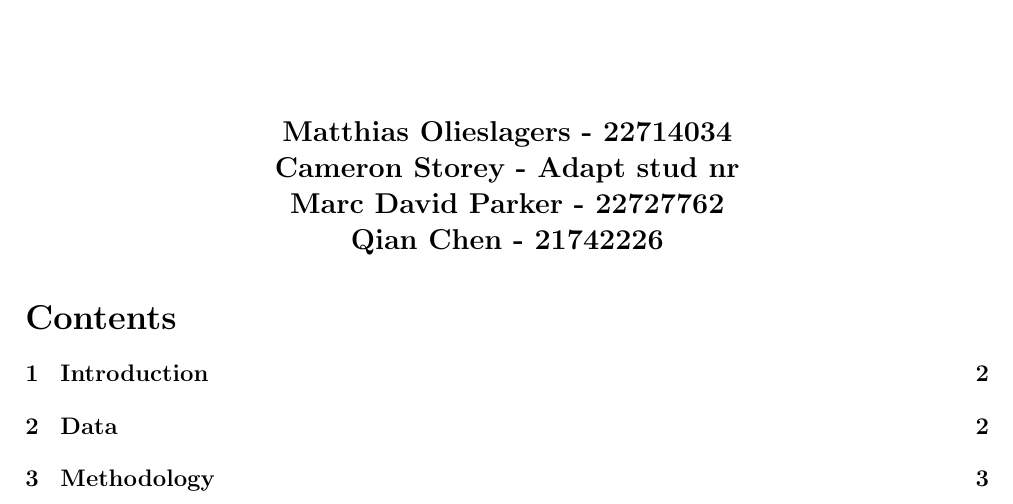
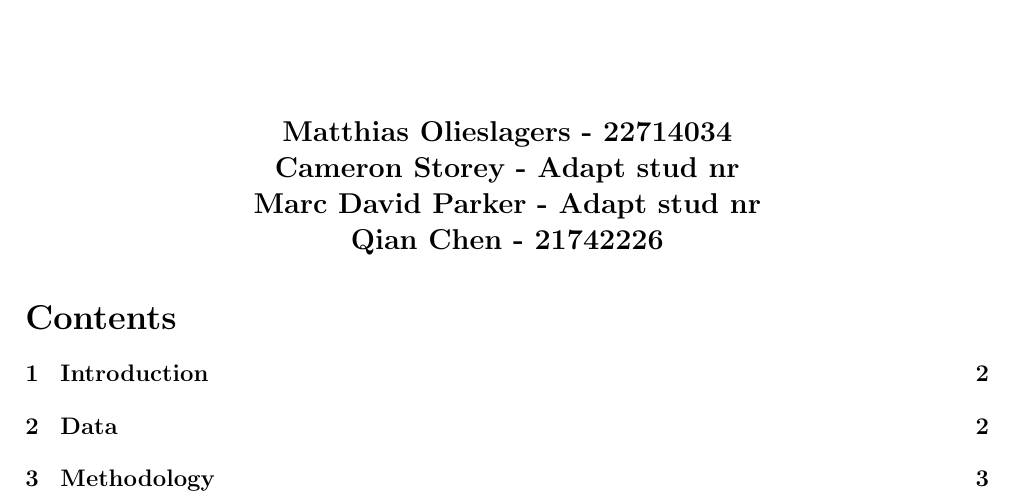
Before and after one commit to CameronStorey/DigitalTools_project, a LaTeX document (research_project/text/paper/DTFFfinalreport.tex): part of page 1 of 3, cut so that both start at the same text. Compiled offline with pdfLaTeX.

Commit message:
Pull test

```diff
--- a/research_project/text/paper/DTFFfinalreport.tex
+++ b/research_project/text/paper/DTFFfinalreport.tex
@@ -71,7 +71,7 @@
 \begin{large}
 	\begin{center}
 		\textbf{Effect of Interest Rate Changes on Cryptocurrencies - Research BTC} \vspace{0.1cm} \\ {Prof. Igor Pozdeev } \vspace{2cm} \\ \textbf{Matthias Olieslagers - 22714034}  \\ \textbf{Cameron Storey - Adapt stud nr} \\
-        \textbf{Marc David Parker - 22727762}\\
+        \textbf{Marc David Parker - Adapt stud nr}\\
         \textbf{Qian Chen - 21742226}\\
 	\end{center}
 \end{large}
```
